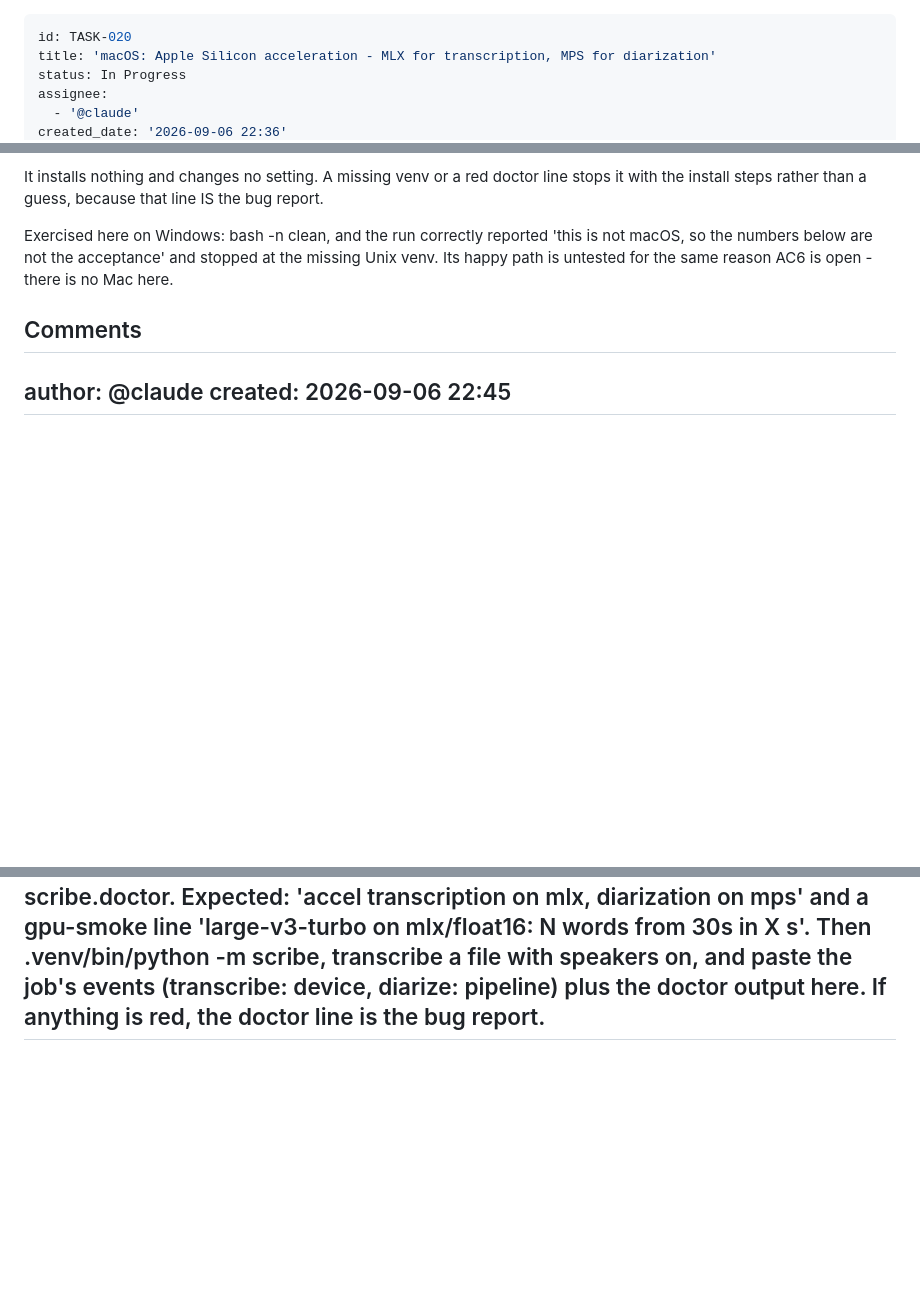
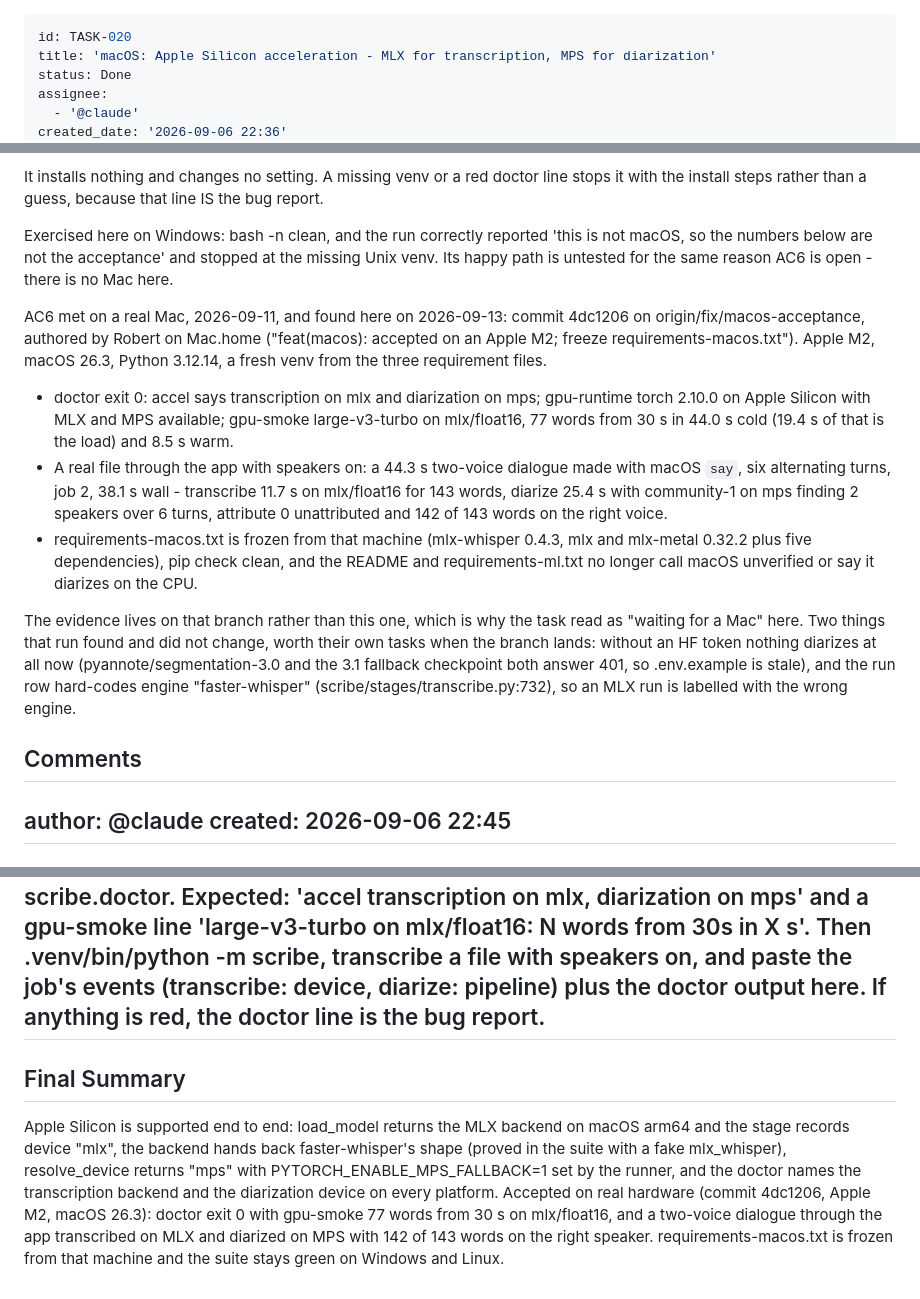
Before and after one commit to rvdbreemen/MyScribe, a Markdown page: backlog/tasks/task-020 - macOS-Apple-Silicon-acceleration-MLX-for-transcription-MPS-for-diarization.md, 3 parts joined by grey strips. Rendered like a GitHub page; blank space fills up the shorter version.

Commit message:
chore(backlog): TASK-020 done - accepted on an Apple M2
AC6's evidence was on origin/fix/macos-acceptance all along (4dc1206,
Robert on Mac.home, 2026-09-11): doctor exit 0, gpu-smoke 77 words from
30 s on mlx/float16, and a two-voice dialogue through the app with 142
of 143 words on the right speaker, transcribed on MLX and diarized on
MPS. Noted for later: without an HF token nothing diarizes (both
pyannote checkpoints answer 401), and the run row hard-codes engine
'faster-whisper' so an MLX run is mislabelled.

Co-Authored-By: Claude Opus 5 (1M context) <noreply@anthropic.com>
Claude-Session: https://claude.ai/code/session_01Xb22LW834KDAvEkT9ByPrp

```diff
--- a/backlog/tasks/task-020 - macOS-Apple-Silicon-acceleration-MLX-for-transcription-MPS-for-diarization.md
+++ b/backlog/tasks/task-020 - macOS-Apple-Silicon-acceleration-MLX-for-transcription-MPS-for-diarization.md
@@ -1,7 +1,7 @@
 ---
 id: TASK-020
 title: 'macOS: Apple Silicon acceleration - MLX for transcription, MPS for diarization'
-status: In Progress
+status: Done
 assignee:
   - '@claude'
 created_date: '2026-09-06 22:36'
@@ -55,6 +55,14 @@ It prints the revision and branch it ran against (a doctor line from main and on
 It installs nothing and changes no setting. A missing venv or a red doctor line stops it with the install steps rather than a guess, because that line IS the bug report.
 
 Exercised here on Windows: bash -n clean, and the run correctly reported 'this is not macOS, so the numbers below are not the acceptance' and stopped at the missing Unix venv. Its happy path is untested for the same reason AC6 is open - there is no Mac here.
+
+AC6 met on a real Mac, 2026-09-11, and found here on 2026-09-13: commit 4dc1206 on origin/fix/macos-acceptance, authored by Robert on Mac.home ("feat(macos): accepted on an Apple M2; freeze requirements-macos.txt"). Apple M2, macOS 26.3, Python 3.12.14, a fresh venv from the three requirement files.
+
+- doctor exit 0: accel says transcription on mlx and diarization on mps; gpu-runtime torch 2.10.0 on Apple Silicon with MLX and MPS available; gpu-smoke large-v3-turbo on mlx/float16, 77 words from 30 s in 44.0 s cold (19.4 s of that is the load) and 8.5 s warm.
+- A real file through the app with speakers on: a 44.3 s two-voice dialogue made with macOS `say`, six alternating turns, job 2, 38.1 s wall - transcribe 11.7 s on mlx/float16 for 143 words, diarize 25.4 s with community-1 on mps finding 2 speakers over 6 turns, attribute 0 unattributed and 142 of 143 words on the right voice.
+- requirements-macos.txt is frozen from that machine (mlx-whisper 0.4.3, mlx and mlx-metal 0.32.2 plus five dependencies), pip check clean, and the README and requirements-ml.txt no longer call macOS unverified or say it diarizes on the CPU.
+
+The evidence lives on that branch rather than this one, which is why the task read as "waiting for a Mac" here. Two things that run found and did not change, worth their own tasks when the branch lands: without an HF token nothing diarizes at all now (pyannote/segmentation-3.0 and the 3.1 fallback checkpoint both answer 401, so .env.example is stale), and the run row hard-codes engine "faster-whisper" (scribe/stages/transcribe.py:732), so an MLX run is labelled with the wrong engine.
 <!-- SECTION:NOTES:END -->
 
 ## Comments
@@ -66,3 +74,9 @@ created: 2026-09-06 22:45
 Acceptance on the MacBook (Apple Silicon): git clone https://github.com/rvdbreemen/MyScribe && cd MyScribe && python3 -m venv .venv && .venv/bin/pip install -r requirements.txt -r requirements-ml.txt -r requirements-macos.txt && brew install ffmpeg && .venv/bin/python -m scribe.doctor. Expected: 'accel transcription on mlx, diarization on mps' and a gpu-smoke line 'large-v3-turbo on mlx/float16: N words from 30s in X s'. Then .venv/bin/python -m scribe, transcribe a file with speakers on, and paste the job's events (transcribe: device, diarize: pipeline) plus the doctor output here. If anything is red, the doctor line is the bug report.
 ---
 <!-- COMMENTS:END -->
+
+## Final Summary
+
+<!-- SECTION:FINAL_SUMMARY:BEGIN -->
+Apple Silicon is supported end to end: load_model returns the MLX backend on macOS arm64 and the stage records device "mlx", the backend hands back faster-whisper's shape (proved in the suite with a fake mlx_whisper), resolve_device returns "mps" with PYTORCH_ENABLE_MPS_FALLBACK=1 set by the runner, and the doctor names the transcription backend and the diarization device on every platform. Accepted on real hardware (commit 4dc1206, Apple M2, macOS 26.3): doctor exit 0 with gpu-smoke 77 words from 30 s on mlx/float16, and a two-voice dialogue through the app transcribed on MLX and diarized on MPS with 142 of 143 words on the right speaker. requirements-macos.txt is frozen from that machine and the suite stays green on Windows and Linux.
+<!-- SECTION:FINAL_SUMMARY:END -->
```
Also changed, not shown: other parts of backlog/tasks/task-020 - macOS-Apple-Silicon-acceleration-MLX-for-transcription-MPS-for-diarization.md (+2 -2 lines).
